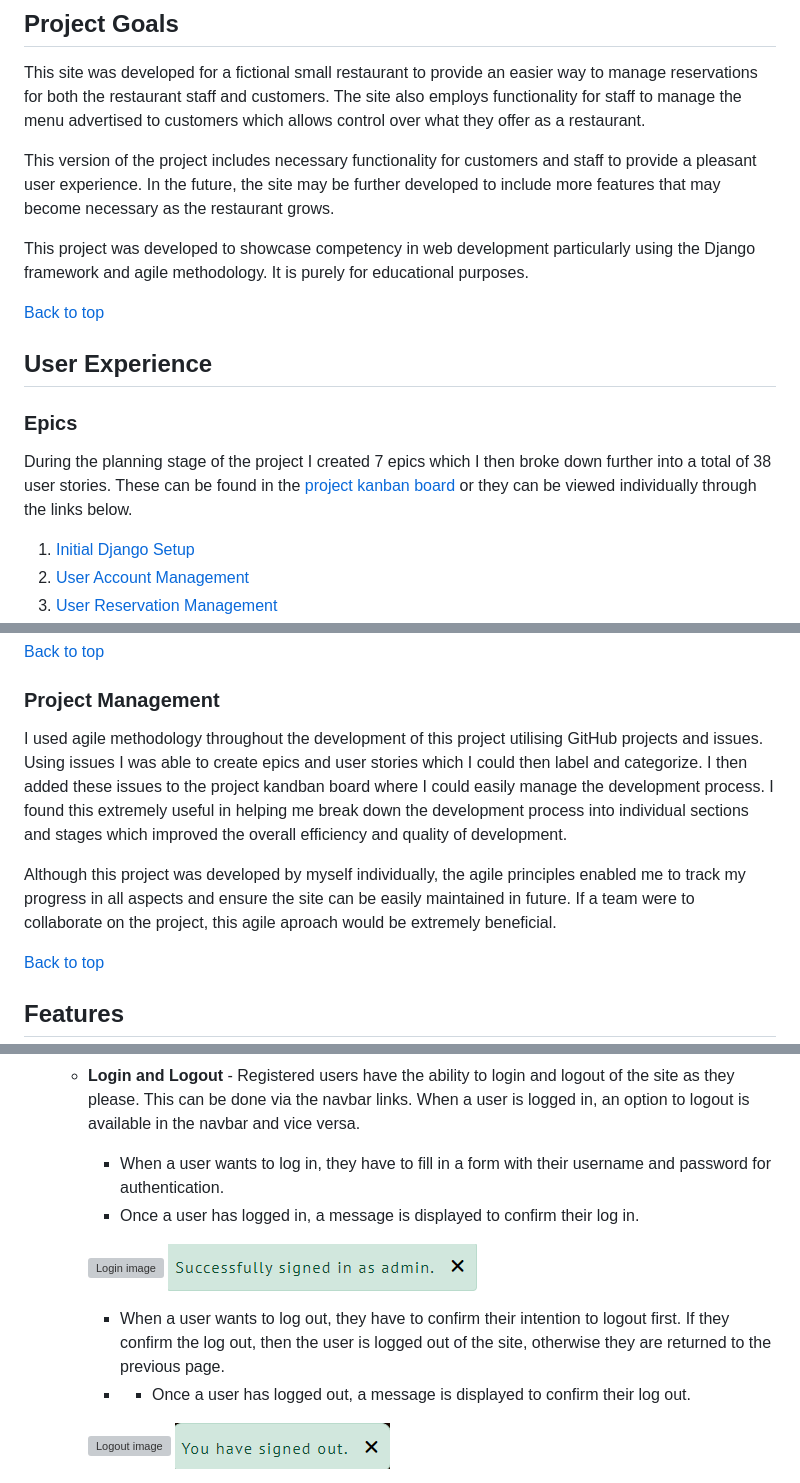
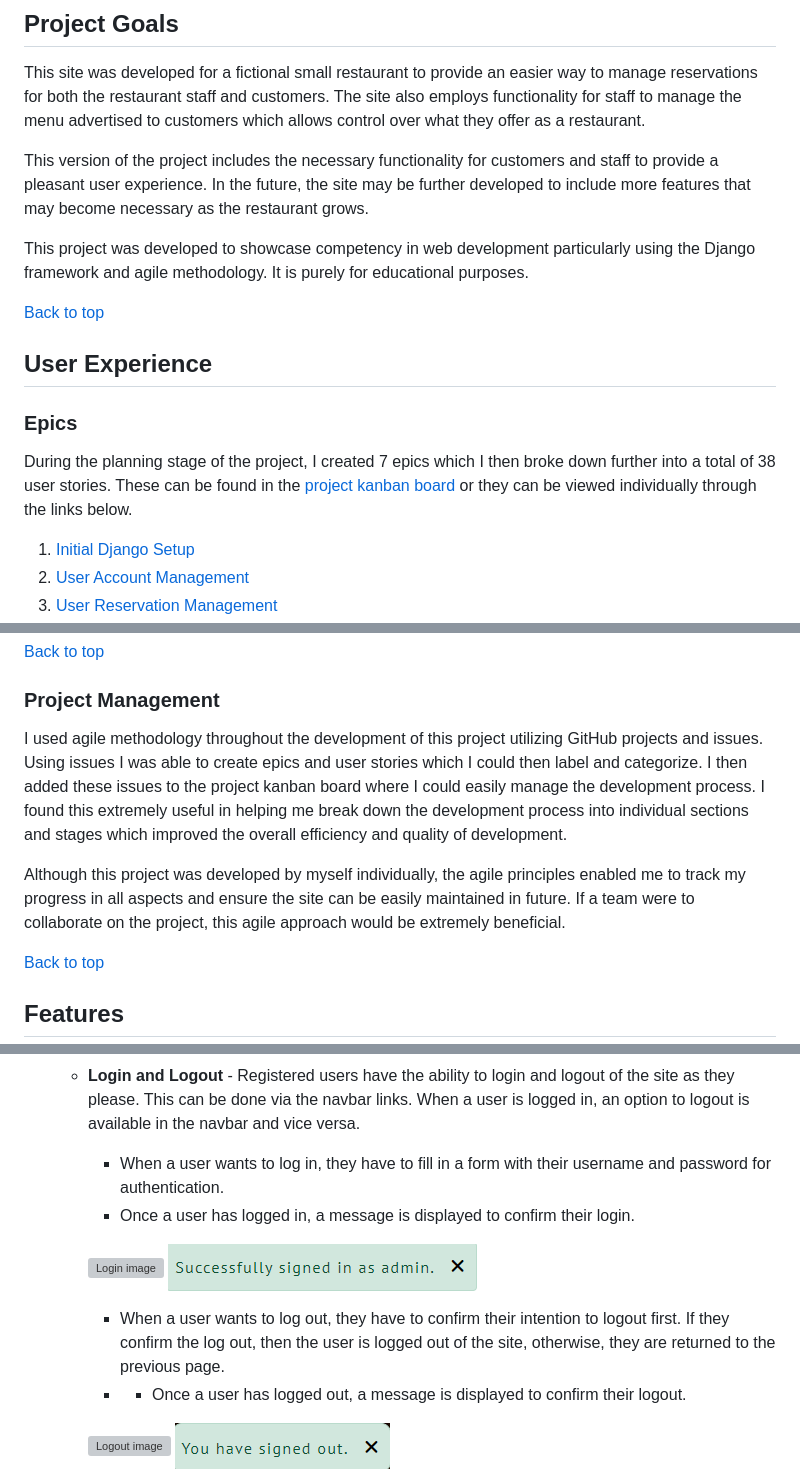
Before and after one commit to Tony118g/bundu-restaurant, a Markdown page: README.md, 3 parts joined by grey strips. GitHub-like rendering; grey boxes are pictures that could not be loaded.

```diff
--- a/README.md
+++ b/README.md
@@ -42,7 +42,7 @@ The Bundu Bar and Restaurant site is intended to be used as an advertising and m
 ## Project Goals
 This site was developed for a fictional small restaurant to provide an easier way to manage reservations for both the restaurant staff and customers. The site also employs functionality for staff to manage the menu advertised to customers which allows control over what they offer as a restaurant.
 
-This version of the project includes necessary functionality for customers and staff to provide a pleasant user experience. In the future, the site may be further developed to include more features that may become necessary as the restaurant grows.
+This version of the project includes the necessary functionality for customers and staff to provide a pleasant user experience. In the future, the site may be further developed to include more features that may become necessary as the restaurant grows.
 
 This project was developed to showcase competency in web development particularly using the Django framework and agile methodology. It is purely for educational purposes.
 
@@ -50,7 +50,7 @@ This project was developed to showcase competency in web development particularl
 
 ## User Experience
 ### Epics
-During the planning stage of the project I created 7 epics which I then broke down further into a total of 38 user stories. These can be found in the [project kanban board](https://github.com/users/Tony118g/projects/8) or they can be viewed individually through the links below.
+During the planning stage of the project, I created 7 epics which I then broke down further into a total of 38 user stories. These can be found in the [project kanban board](https://github.com/users/Tony118g/projects/8) or they can be viewed individually through the links below.
 
 1. [Initial Django Setup](https://github.com/Tony118g/bundu-restaurant/issues/1)
 2. [User Account Management](https://github.com/Tony118g/bundu-restaurant/issues/2)
@@ -185,12 +185,12 @@ The true field choices are reflected in the models within the project apps.
 [Back to top](#contents)
 
 ### Project Management
-I used agile methodology throughout the development of this project utilising GitHub projects and issues.
+I used agile methodology throughout the development of this project utilizing GitHub projects and issues.
 Using issues I was able to create epics and user stories which I could then label and categorize. I then added these
-issues to the project kandban board where I could easily manage the development process. I found this extremely useful
+issues to the project kanban board where I could easily manage the development process. I found this extremely useful
 in helping me break down the development process into individual sections and stages which improved the overall efficiency and quality  of development.
 
-Although this project was developed by myself individually, the agile principles enabled me to track my progress in all aspects and ensure the site can be easily maintained in future. If a team were to collaborate on the project, this agile aproach would be extremely beneficial.
+Although this project was developed by myself individually, the agile principles enabled me to track my progress in all aspects and ensure the site can be easily maintained in future. If a team were to collaborate on the project, this agile approach would be extremely beneficial.
 
 [Back to top](#contents)
 
@@ -262,13 +262,13 @@ The site includes various features that work together to create desired function
 
     * **Login and Logout** - Registered users have the ability to login and logout of the site as they please. This can be done via the navbar links. When a user is logged in, an option to logout is available in the navbar and vice versa.
         * When a user wants to log in, they have to fill in a form with their username and password for authentication.
-        * Once a user has logged in, a message is displayed to confirm their log in.
+        * Once a user has logged in, a message is displayed to confirm their login.
 
         ![Login image](documentation/readme-images/login.png)
         ![Logged in messaged](documentation/readme-images/logged-in-message.png)
 
-        * When a user wants to log out, they have to confirm their intention to logout first. If they confirm the log out, then the user is logged out of the site, otherwise they are returned to the previous page.
-        * * Once a user has logged out, a message is displayed to confirm their log out.
+        * When a user wants to log out, they have to confirm their intention to logout first. If they confirm the log out, then the user is logged out of the site, otherwise, they are returned to the previous page.
+        * * Once a user has logged out, a message is displayed to confirm their logout.
 
         ![Logout image](documentation/readme-images/logout.png)
         ![Logged out messaged](documentation/readme-images/logged-out-message.png)
```
Also changed, not shown: other parts of README.md (+25 -25 lines), TESTING.md (+33 -33 lines), documentation/readme-images/menu-item-deleted-message.png (added), documentation/readme-images/menu-tiem-deleted-message.png (deleted).
